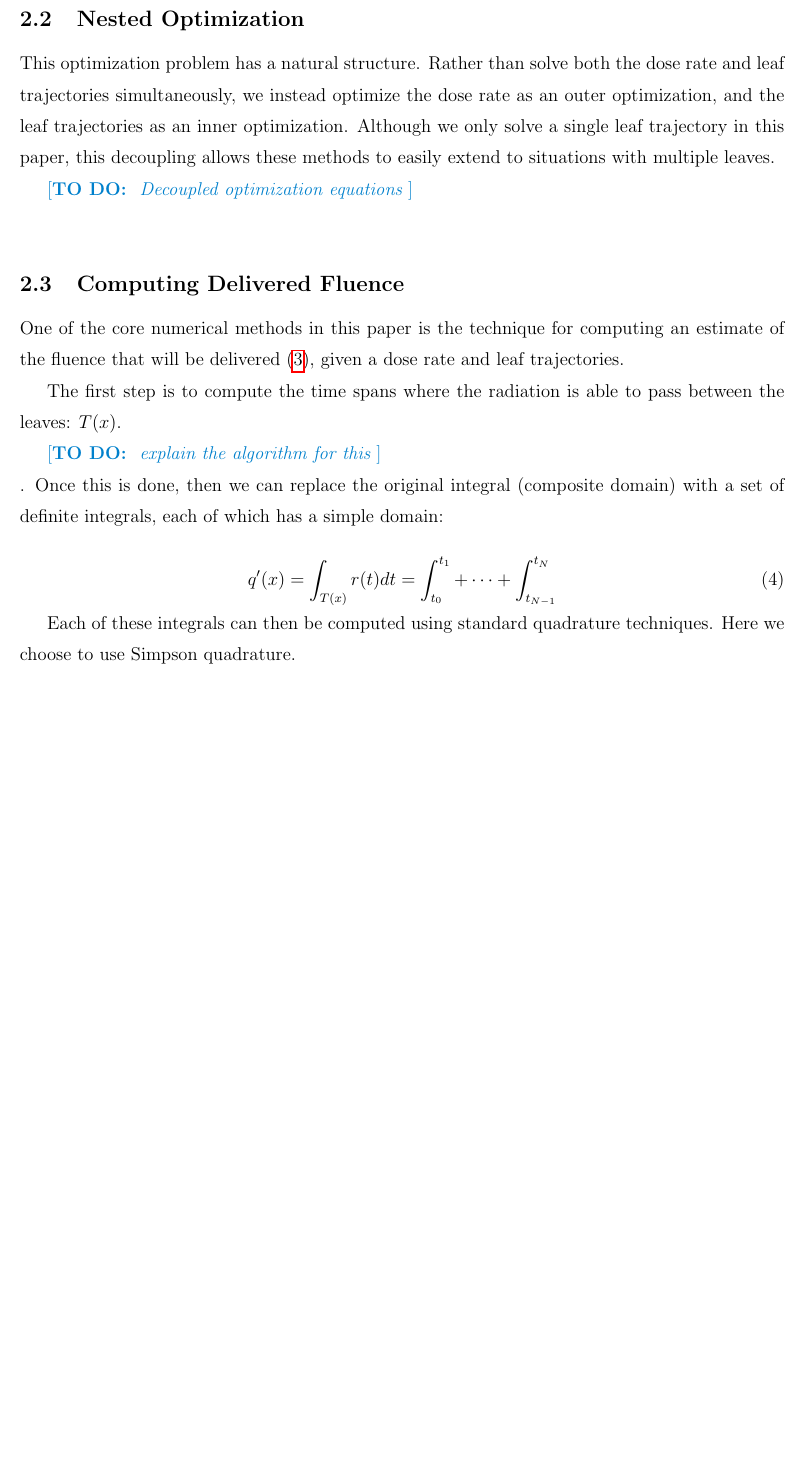
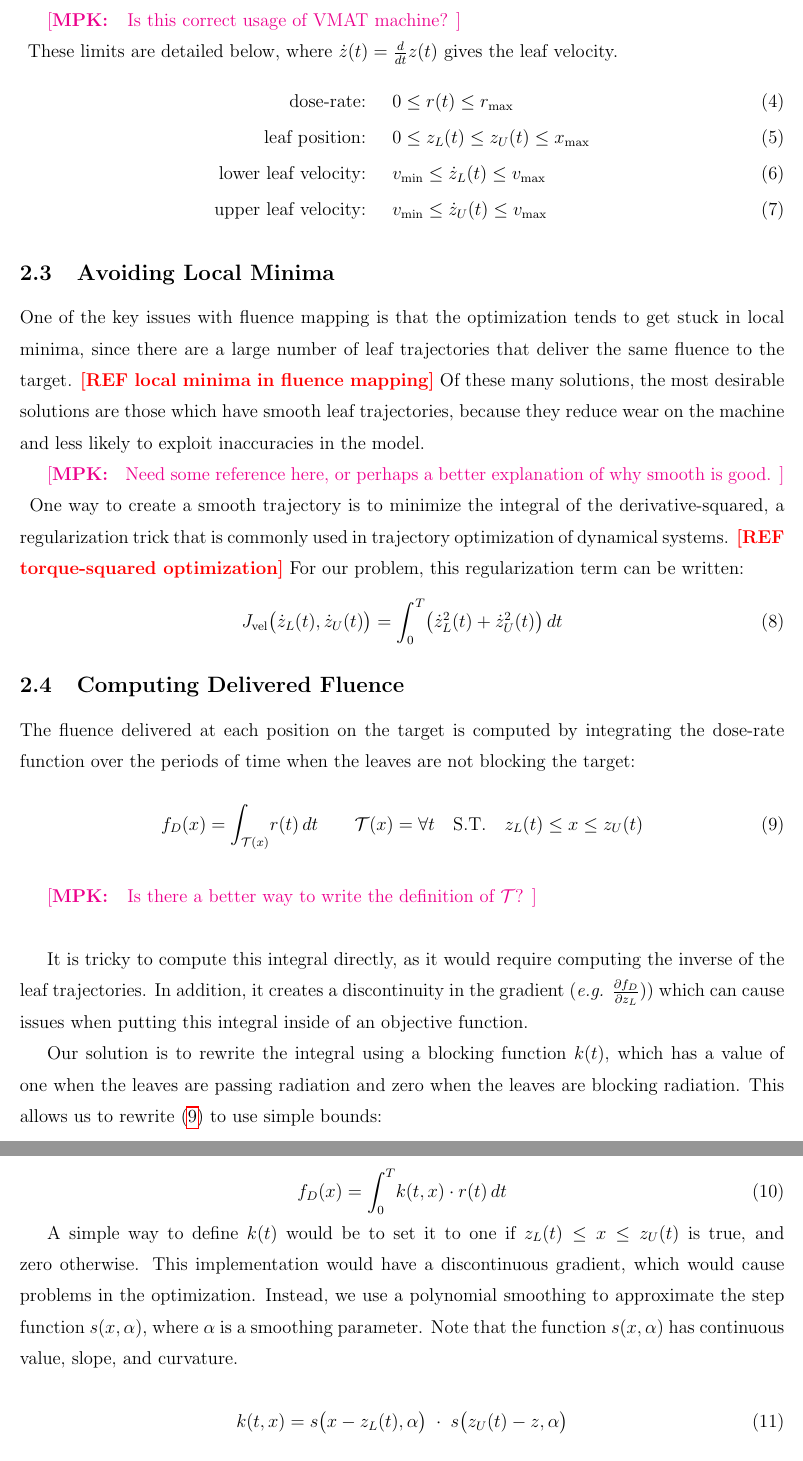
Before and after one commit to MatthewPeterKelly/FluenceMapping, a LaTeX paper (latex/root.tex, which reads latex/method.tex): part of page 5 of 5 before the commit and two parts of pages 5 and 6 of 6 after it, the two joined at a grey line, cut at the place of the change, the shorter picture padded with empty space. Compiled offline with pdfLaTeX.

Commit message:
Added leaf blocking write-up
Also updated code for redefinition of alpha

```diff
--- a/latex/method.tex
+++ b/latex/method.tex
@@ -14,27 +14,76 @@ A piecewise linear spline would also be a reasonable choice.
 
-\subsection{Nested Optimization}
+\subsection{Trajectory Limits}
 
-This optimization problem has a natural structure.
-Rather than solve both the dose rate and leaf trajectories simultaneously,
-we instead optimize the dose rate as an outer optimization, and the leaf trajectories as an inner optimization.
-Although we only solve a single leaf trajectory in this paper, this decoupling allows these methods to easily extend to situations with multiple leaves.
+There are several constant limits that must be enforced along the trajectory
+to ensure that we can run the solution trajectory on the VMAT machine.
+\MPKcomment{Is this correct usage of VMAT machine?}
+These limits are detailed below, where $\dot{z}(t) = \tfrac{d}{dt}z(t)$ gives the leaf velocity.
+\begin{align}
+  \text{dose-rate: }& \quad 0 \leq r(t) \leq r_\text{max} \\
+  \text{leaf position: }& \quad 0 \leq z_L(t) \leq z_U(t) \leq x_\text{max} \\
+  \text{lower leaf velocity: }& \quad v_\text{min} \leq \dot{z}_L(t) \leq v_\text{max} \\
+  \text{upper leaf velocity: }& \quad v_\text{min} \leq \dot{z}_U(t) \leq v_\text{max}
+\end{align}
 
-\todo{Decoupled optimization equations}
+\subsection{Avoiding Local Minima}
+
+One of the key issues with fluence mapping is that the
+optimization tends to get stuck in local minima,
+since there are a large number of leaf trajectories that deliver the same fluence to the target.
+\addref{local minima in fluence mapping}
+Of these many solutions, the most desirable solutions are those which have smooth leaf trajectories,
+because they reduce wear on the machine and less likely to exploit inaccuracies in the model.
+\MPKcomment{Need some reference here, or perhaps a better explanation of why smooth is good.}
+One way to create a smooth trajectory is to minimize the integral of the derivative-squared,
+a regularization trick that is commonly used in trajectory optimization of dynamical systems.
+\addref{torque-squared optimization}
+For our problem, this regularization term can be written:
+\begin{equation}
+  J_\text{vel}\big(\dot{z}_L(t), \dot{z}_U(t)\big)
+    = \int_0^T \! \big( \dot{z}_L^2(t) + \dot{z}_U^2(t) \big) \,dt
+\end{equation}
 
 \subsection{Computing Delivered Fluence}
 
-One of the core numerical methods in this paper is the technique for computing an estimate of the fluence
-that will be delivered (\ref{eqn:deliveredFluenceDose}), given a dose rate and leaf trajectories.
-
-The first step is to compute the time spans where the radiation is able to pass between the leaves: $T(x)$.
-\todo{explain the algorithm for this}.
-Once this is done, then we can replace the original integral (composite domain) with a set of definite integrals,
-each of which has a simple domain:
+The fluence delivered at each position on the target is computed by integrating the
+dose-rate function over the periods of time when the leaves are not blocking the target:
 
 \begin{equation}
-q'(x) = \int_{T(x)} r(t) dt = \int_{t_0}^ {t_1} + \dots + \int_{t_{N-1}}^ {t_N}
-\label{eqn:deliveredFluenceDoseSum}
+  f_D(x) = \int_{\mathcal{T}(x)} \! r(t) \,dt
+  \quad \quad
+  \mathcal{T}(x) = \forall t
+  \quad
+  \text{S.T.}
+  \quad
+  z_L(t) \leq x \leq z_U(t)
+  \label{eqn:fluenceMapIntegral}
+\end{equation}
+\MPKcomment{Is there a better way to write the definition of $\mathcal{T}$?}
+
+It is tricky to compute this integral directly, as it would require computing
+the inverse of the leaf trajectories.
+In addition, it creates a discontinuity in the gradient
+(\textit{e.g.} $\tfrac{\partial f_D}{\partial z_L})$)
+which can cause issues when putting this integral inside of an objective function.
+
+Our solution is to rewrite the integral using a blocking function $k(t)$,
+which has a value of one when the leaves are passing radiation and
+zero when the leaves are blocking radiation.
+This allows us to rewrite (\ref{eqn:fluenceMapIntegral}) to use simple bounds:
+
+\begin{equation}
+  f_D(x) = \int_0^T \! k(t, x) \cdot r(t) \, dt
 \end{equation}
 
-Each of these integrals can then be computed using standard quadrature techniques.
-Here we choose to use Simpson quadrature.
+A simple way to define $k(t)$ would be to set it to one if $z_L(t) \leq x \leq z_U(t)$
+is true, and zero otherwise.
+This implementation would have a discontinuous gradient, which would cause problems in the optimization.
+Instead, we use a polynomial smoothing to approximate the step function $s(x,\alpha)$,
+where $\alpha$ is a smoothing parameter.
+Note that the function $s(x,\alpha)$ has continuous value, slope, and curvature.
+
+\begin{equation}
+  k(t, x) = s\big(x - z_L(t), \alpha\big) \; \cdot \; s\big(z_U(t) - z, \alpha\big)
+\end{equation}
+
+\begin{equation}
@@ -40,0 +96 @@ Here we choose to use Simpson quadrature.
+\end{equation}
```
Also changed, not shown: code/MAIN_fitLeafTrajectories.m (+1 -1 lines), code/MAIN_fullOptimization.m (+1 -1 lines), code/MAIN_gridRefinement.m (+1 -1 lines), code/MAIN_runExamples.m (+1 -1 lines), code/getFluence.m (+1 -1 lines), code/smoothStep.m (+3 -3 lines), latex/method.tex (26 more changed lines).
